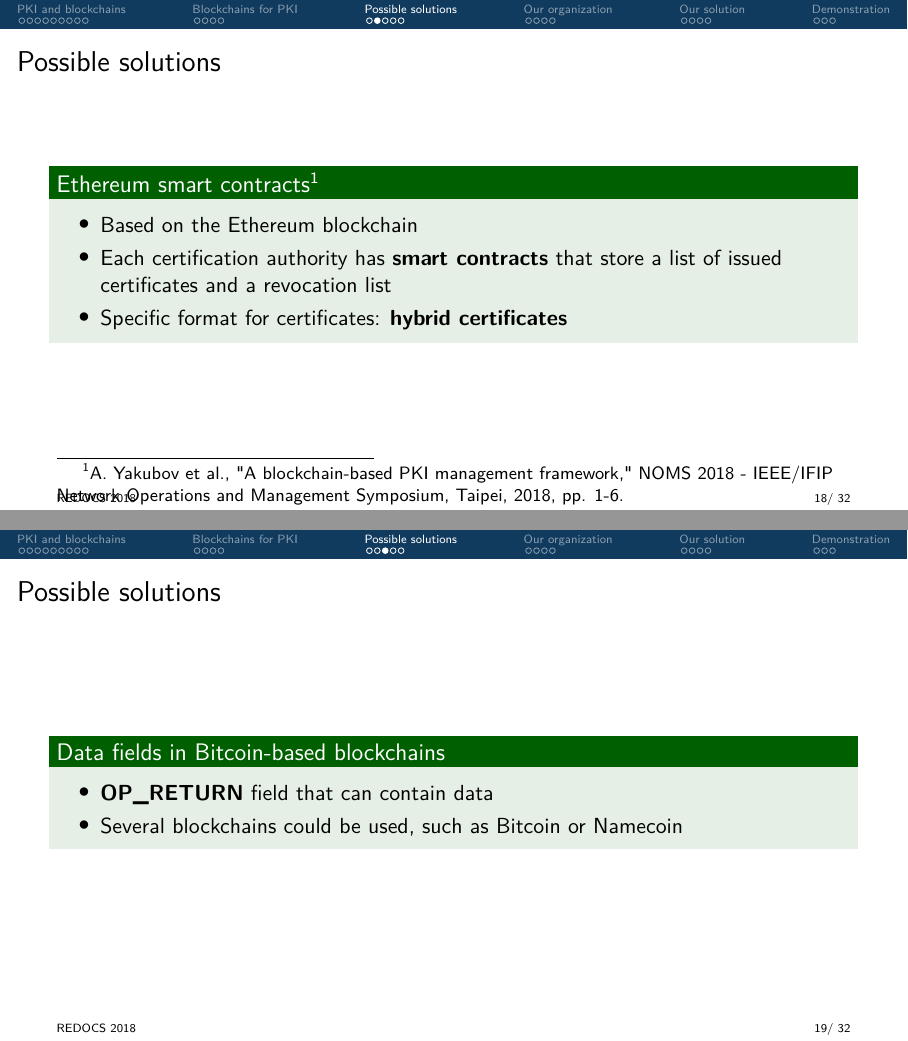
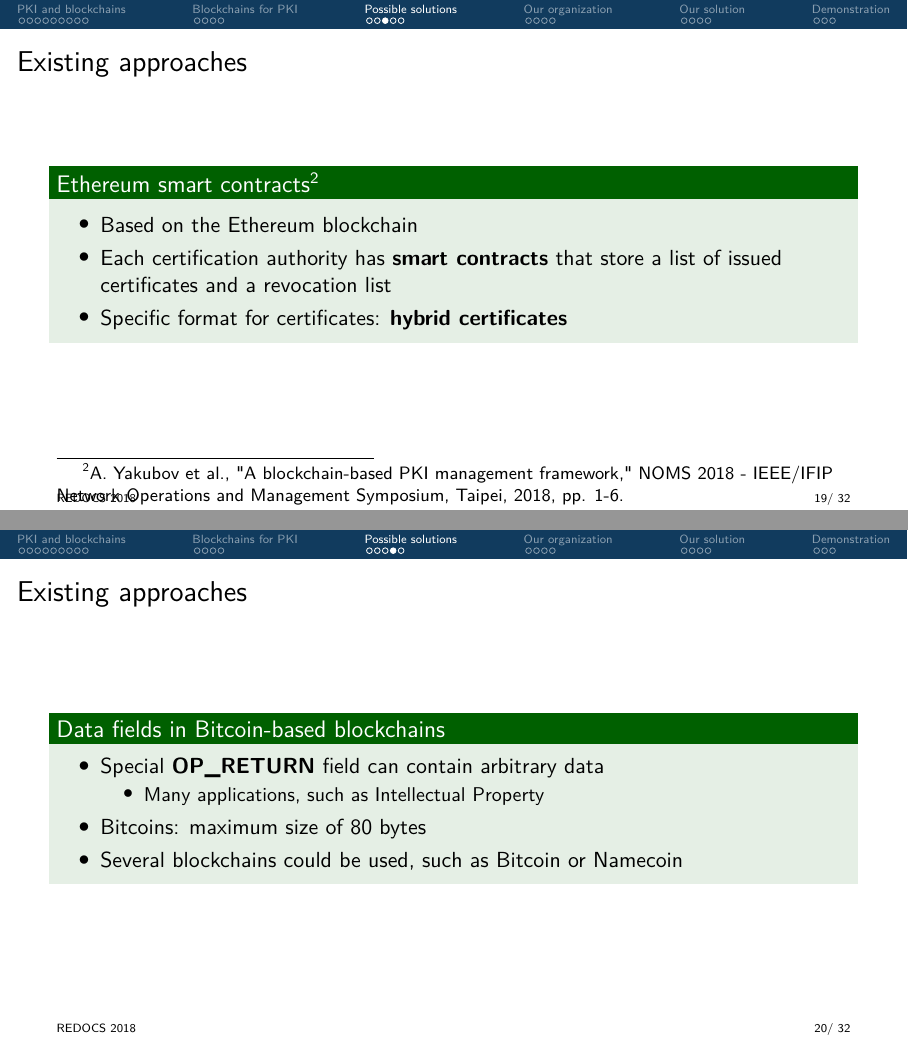
Before and after one commit to IDnomic/slides-redocs-2018, LaTeX slides (presentation.tex, which reads 02_a_possible_solutions.tex): pages 18 and 19 of 32 before the commit and pages 19 and 20 of 32 after it, joined at a grey line. Compiled offline with pdfLaTeX.

Commit message:
commit before pull

```diff
--- a/02_a_possible_solutions.tex
+++ b/02_a_possible_solutions.tex
@@ -2,6 +2,8 @@
 
 
-\begin{frame}{Possible solutions}
+%% TODO: move this slide to the Background section
+
+\begin{frame}{Smart contracts}
 
 	\begin{exampleblock}{Ethereum smart contracts\footnote{A. Yakubov et al., "A blockchain-based PKI management framework," NOMS 2018 - IEEE/IFIP Network Operations and Management Symposium, Taipei, 2018, pp. 1-6.}}
 		\begin{itemize}
@@ -13,10 +15,28 @@
 
 \end{frame}
 
-\begin{frame}{Possible solutions}
+
+
+\begin{frame}{Existing approaches}
+
+	\begin{exampleblock}{Ethereum smart contracts\footnote{A. Yakubov et al., "A blockchain-based PKI management framework," NOMS 2018 - IEEE/IFIP Network Operations and Management Symposium, Taipei, 2018, pp. 1-6.}}
+		\begin{itemize}
+			\item Based on the Ethereum blockchain
+			\item Each certification authority has \textbf{smart contracts} that store a list of issued certificates and a revocation list
+			\item Specific format for certificates: \textbf{hybrid certificates}
+		\end{itemize}
+	\end{exampleblock}
+
+\end{frame}
+
+\begin{frame}{Existing approaches}
 	\begin{exampleblock}{Data fields in Bitcoin-based blockchains}
 		\begin{itemize}
-			\item \textbf{OP\_RETURN} field that can contain data
+			\item Special \textbf{OP\_RETURN} field can contain arbitrary data
+			\begin{itemize}
+				\item Many applications, such as Intellectual Property
+			\end{itemize}
+			\item Bitcoins: maximum size of 80 bytes
 			\item Several blockchains could be used, such as Bitcoin or Namecoin
 		\end{itemize}
 	\end{exampleblock}
```
Also changed, not shown: 02_a_possible_solutions.tex (59 more changed lines).
